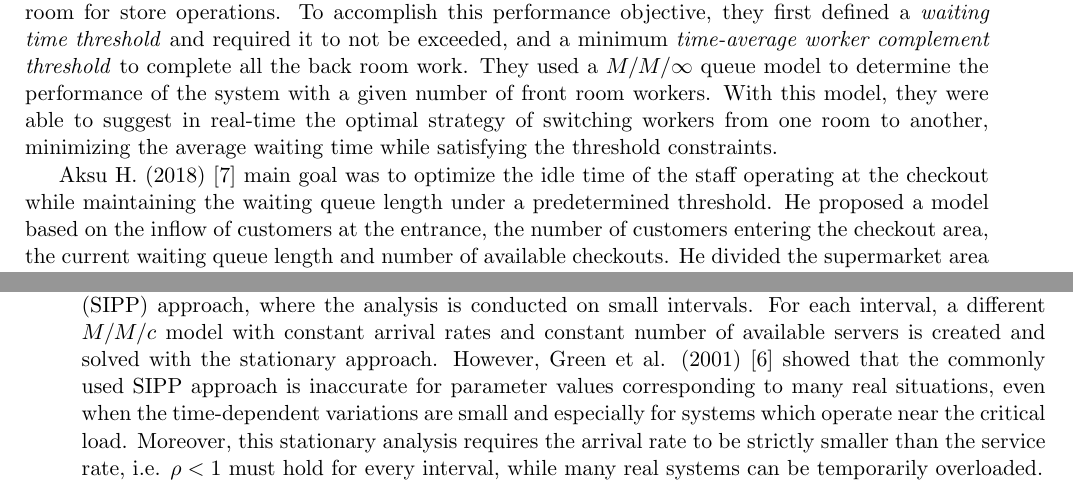
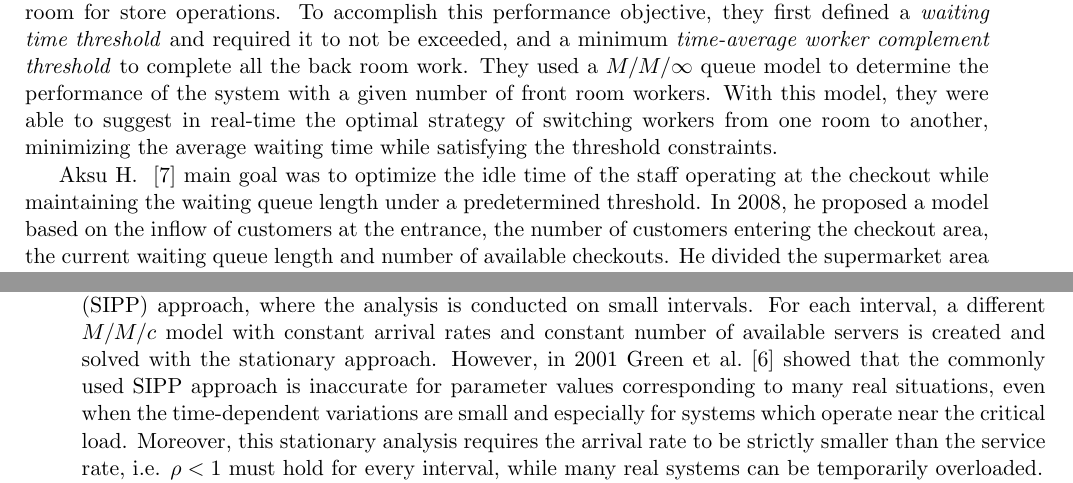
Before and after one commit to materight/bachelor-thesis, a LaTeX thesis (thesis.tex, which reads chapters/2_state_of_the_art.tex): two parts of pages 8 and 11 of 36, joined at a grey line, cut so that both start at the same text. Compiled offline with pdfLaTeX.

Commit message:
Changed year ref

```diff
--- a/chapters/2_state_of_the_art.tex
+++ b/chapters/2_state_of_the_art.tex
@@ -19,7 +19,7 @@ There are various studies that try to analyze and predict the queue length in di
 
 In 2004, Berman et al.~\cite{berman} developed a system that manages the switching of workers between a "front room", where the checkouts are located, and a "back room", that is the shop. This system processes real-time data about the count of customers either in front and back rooms, with the goal of minimizing the customer's waiting time while maintaining an adequate level of staffing in the back room for store operations. To accomplish this performance objective, they first defined a \emph{waiting time threshold} and required it to not be exceeded, and a minimum \emph{time-average worker complement threshold} to complete all the back room work. They used a \( M/M/\infty \) queue model to determine the performance of the system with a given number of front room workers. With this model, they were able to suggest in real-time the optimal strategy of switching workers from one room to another, minimizing the average waiting time while satisfying the threshold constraints.
 
-Aksu H. (2018)~\cite{aksu} main goal was to optimize the idle time of the staff operating at the checkout while maintaining the waiting queue length under a predetermined threshold. He proposed a model based on the inflow of customers at the entrance, the number of customers entering the checkout area, the current waiting queue length and number of available checkouts. He divided the supermarket area into a shop and a checkout area, and used a video-based system to count the customers moving in each of those areas. He then developed a prediction model to calculate a realistic forecast of customer dwell times. The inward flow into the checkout area was predicted using the inward flow into the shop, since the inward flow into the shop appears with a delay at the checkout area, and this delay is the dwell time. To consider non-standard events, the model was adjusted with real-time measured data, to increase the prediction accuracy. Queueing theory was then used to predict the average waiting time at the checkouts. With this information, the system was able to suggest to either open or close counters to meet a predefined minimum and maximum acceptable queue length. To avoid closing and opening too frequently, the system was also able to decide in how many cases the defined waiting queue length could be exceeded, e.g. it was acceptable to exceed the target value for a short period of time. By following the model’s suggestion, the supermarket used for testing decreased the staff’s time spent in idle by 62.17\% in average, while increasing the queue length by only 0.2 (from 1.9 to 2.1 customers in queue in average).
+Aksu H. ~\cite{aksu} main goal was to optimize the idle time of the staff operating at the checkout while maintaining the waiting queue length under a predetermined threshold. In 2008, he proposed a model based on the inflow of customers at the entrance, the number of customers entering the checkout area, the current waiting queue length and number of available checkouts. He divided the supermarket area into a shop and a checkout area, and used a video-based system to count the customers moving in each of those areas. He then developed a prediction model to calculate a realistic forecast of customer dwell times. The inward flow into the checkout area was predicted using the inward flow into the shop, since the inward flow into the shop appears with a delay at the checkout area, and this delay is the dwell time. To consider non-standard events, the model was adjusted with real-time measured data, to increase the prediction accuracy. Queueing theory was then used to predict the average waiting time at the checkouts. With this information, the system was able to suggest to either open or close counters to meet a predefined minimum and maximum acceptable queue length. To avoid closing and opening too frequently, the system was also able to decide in how many cases the defined waiting queue length could be exceeded, e.g. it was acceptable to exceed the target value for a short period of time. By following the model’s suggestion, the supermarket used for testing decreased the staff’s time spent in idle by 62.17\% in average, while increasing the queue length by only 0.2 (from 1.9 to 2.1 customers in queue in average).
 
 \section{Time series forecasting}
 \label{sec:time_series_forecasting}
@@ -121,7 +121,7 @@ If \( \rho \ge 1 \), i.e. the arrival rate exceeds the total service capacity, t
 
 The main issue with this stationary approach in the context of supermarkets is that the arrival rate and the number of available terminals cannot be expressed by probability distributions with constant mean, since they are strongly time-dependent, thus non-stationary. We can denote such time-varying model as \( M(t)/M/c(t) \), where the service rate is instead considered time-independent. Moreover, it could be possible that the utilization factor exceeds \( 1 \) for a short period of time (called \emph{overloading}), in which the queue length increases, and after that, when \( \rho < 1 \), the system returns slowly to its equilibrium.
 
-A common approach for dealing time-varying rates is the \emph{Stationary Independent Period by Period} (SIPP) approach, where the analysis is conducted on small intervals. For each interval, a different \( M/M/c \) model with constant arrival rates and constant number of available servers is created and solved with the stationary approach. However, Green et al. (2001)~\cite{green2001} showed that the commonly used SIPP approach is inaccurate for parameter values corresponding to many real situations, even when the time-dependent variations are small and especially for systems which operate near the critical load. Moreover, this stationary analysis requires the arrival rate to be strictly smaller than the service rate, i.e. \( \rho < 1 \) must hold for every interval, while many real systems can be temporarily overloaded.
+A common approach for dealing time-varying rates is the \emph{Stationary Independent Period by Period} (SIPP) approach, where the analysis is conducted on small intervals. For each interval, a different \( M/M/c \) model with constant arrival rates and constant number of available servers is created and solved with the stationary approach. However, in 2001 Green et al.~\cite{green2001} showed that the commonly used SIPP approach is inaccurate for parameter values corresponding to many real situations, even when the time-dependent variations are small and especially for systems which operate near the critical load. Moreover, this stationary analysis requires the arrival rate to be strictly smaller than the service rate, i.e. \( \rho < 1 \) must hold for every interval, while many real systems can be temporarily overloaded.
 
 Green et al.~\cite{green1991} proposed an easy-to-compute approximation for determining long run average performance measures for multi-server queues with periodic arrival rates: the \emph{Pointwise Stationary Approximation} (PSA). This approximation was obtained by integrating over time (that is taking the formula for the stationary performance measure with the arrival rate that applies at each point in time). They empirically showed that this approximation is a tight upper bound for the true number of customers in the queue and that it is very accurate under certain parameters values. However, again, the PSA approach can only be applied to systems where \( \rho < 1 \) hold, i.e. temporal overloading in some intervals is strictly forbidden~\cite{stolletz}.
 
```
